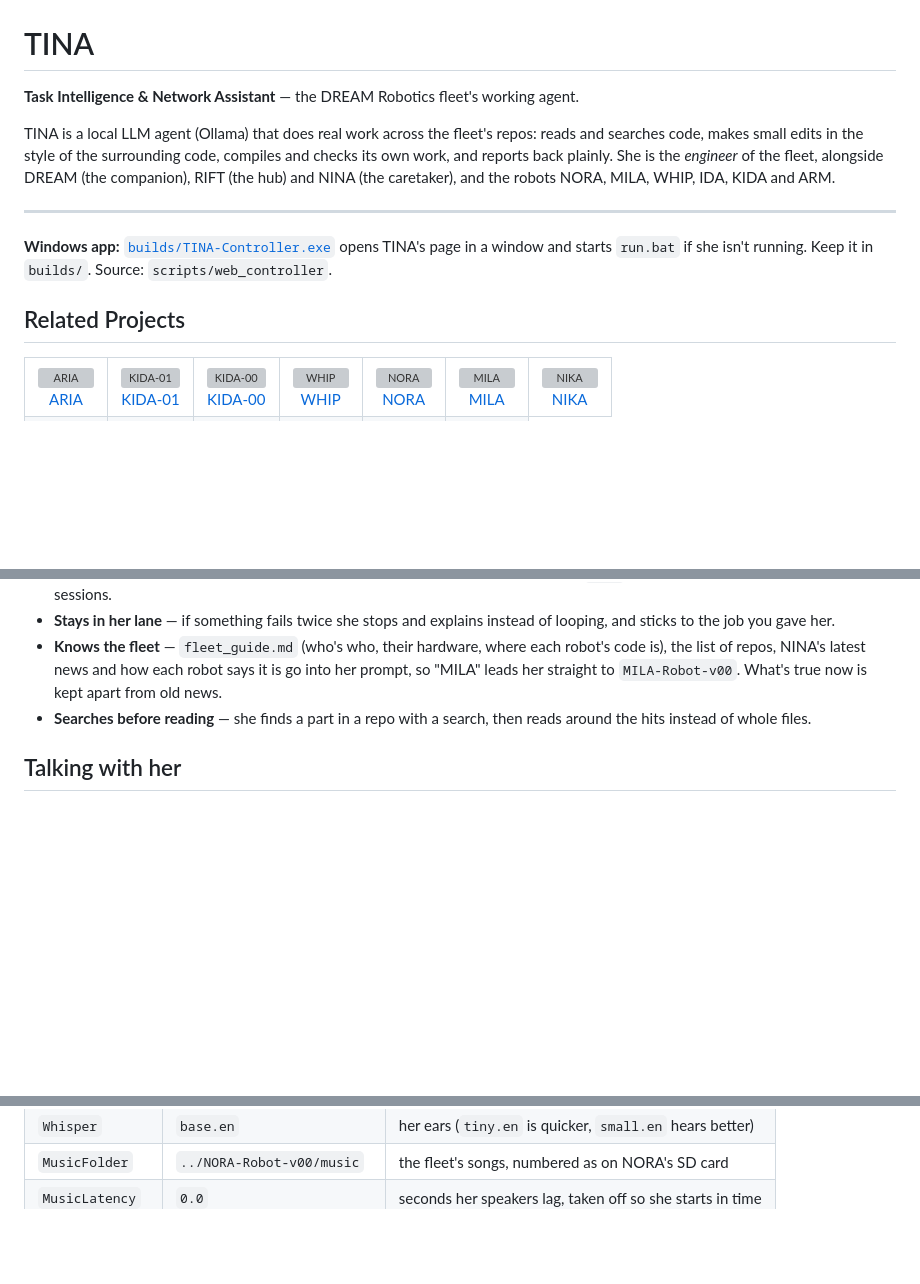
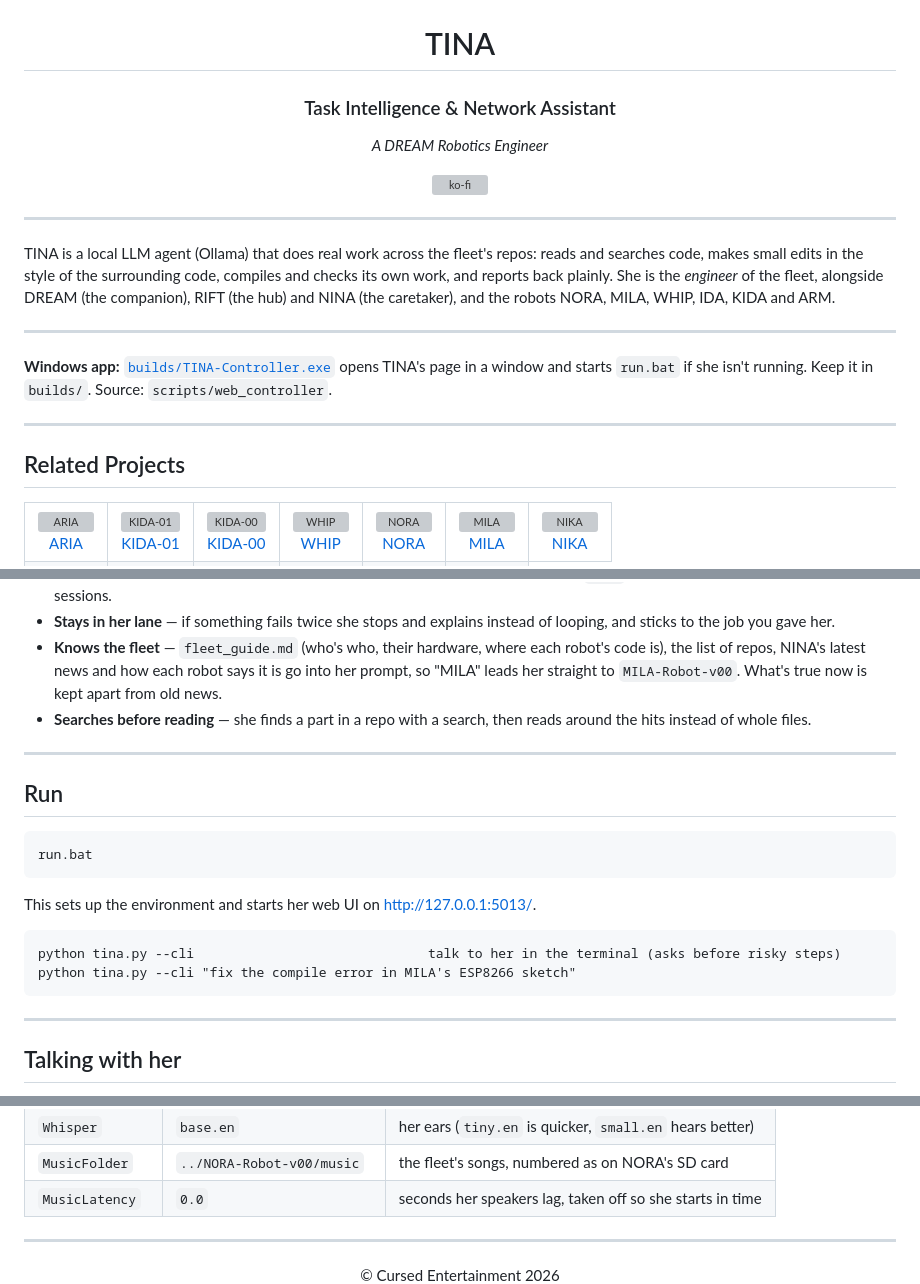
Before and after one commit to CursedPrograms/TINA, a Markdown page: README.md, 3 parts joined by grey strips. Drawn GitHub-style; blank space fills up the shorter version; grey boxes are pictures that could not be loaded.

Commit message:
README in the fleet's layout
Co-Authored-By: Claude Opus 5.5 <noreply@anthropic.com>

````diff
--- a/README.md
+++ b/README.md
@@ -1,8 +1,22 @@
 <p align="center"><img src="images/avatar_round.png" width="160" alt="TINA"></p>
 
-# TINA
+<h1 align="center">TINA</h1>
+<h3 align="center">Task Intelligence & Network Assistant</h3>
+<p align="center"><i>A DREAM Robotics Engineer</i></p>
 
-**Task Intelligence & Network Assistant** — the DREAM Robotics fleet's working agent.
+<div align="center">
+
+
+
+</div>
+
+<div align="center">
+  <a href="https://ko-fi.com/cursedentertainment">
+    <img src="https://ko-fi.com/img/githubbutton_sm.svg" alt="ko-fi" width="180"/>
+  </a>
+</div>
+
+---
 
 TINA is a local LLM agent (Ollama) that does real work across the fleet's repos:
 reads and searches code, makes small edits in the style of the surrounding code,
@@ -14,7 +28,10 @@ and the robots NORA, MILA, WHIP, IDA, KIDA and ARM.
 
 **Windows app:** [`builds/TINA-Controller.exe`](builds/TINA-Controller.exe) opens TINA's page in a window and starts `run.bat` if she isn't running. Keep it in `builds/`. Source: `scripts/web_controller`.
 
+---
+
 ## Related Projects
+
 
 <table>
   <tr>
@@ -47,6 +64,23 @@ and the robots NORA, MILA, WHIP, IDA, KIDA and ARM.
 - **Knows the fleet** — `fleet_guide.md` (who's who, their hardware, where each robot's code is), the list of repos, NINA's latest news and how each robot says it is go into her prompt, so "MILA" leads her straight to `MILA-Robot-v00`. What's true now is kept apart from old news.
 - **Searches before reading** — she finds a part in a repo with a search, then reads around the hits instead of whole files.
 
+---
+
+## Run
+
+```bat
+run.bat
+```
+
+This sets up the environment and starts her web UI on <http://127.0.0.1:5013/>.
+
+```bat
+python tina.py --cli                              talk to her in the terminal (asks before risky steps)
+python tina.py --cli "fix the compile error in MILA's ESP8266 sketch"
+```
+
+---
+
 ## Talking with her
 
 - **Voice chat** — press **MIC** on her page and say **"Hey TINA"**: "Hey TINA, which robots are online?" is a task straight away; "Hey TINA" on its own gets a "Yes?" and she listens. Her own Whisper (faster-whisper, on the CPU) hears you; she answers out loud in her Piper voice, and for a few seconds after you can carry on without her name. Only her final answer is spoken, never her reasoning.
@@ -94,5 +117,8 @@ python tina.py --cli "fix the compile error in MILA's ESP8266 sketch"
 | `MusicFolder` | `../NORA-Robot-v00/music` | the fleet's songs, numbered as on NORA's SD card |
 | `MusicLatency` | `0.0` | seconds her speakers lag, taken off so she starts in time |
 
-<br>
+---
+
+<div align="center">&copy; Cursed Entertainment 2026</div>
+
 <div align="center">
````
Also changed, not shown: other parts of README.md (+11 -25 lines).
